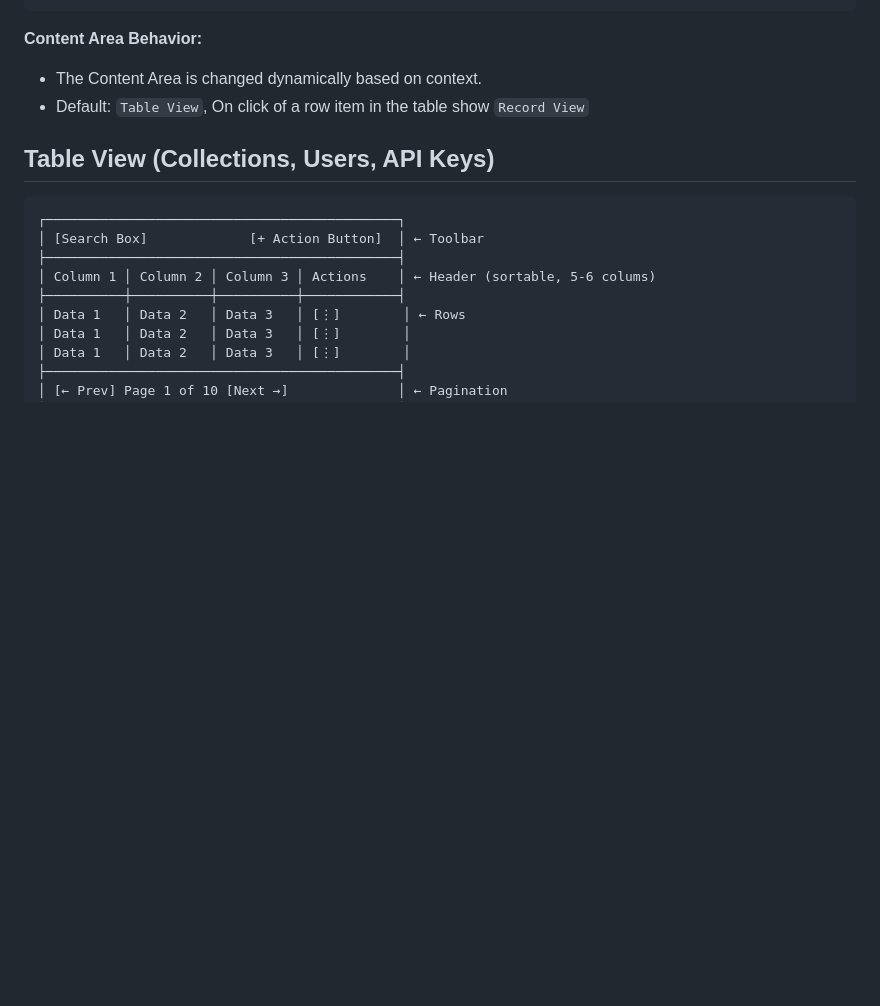
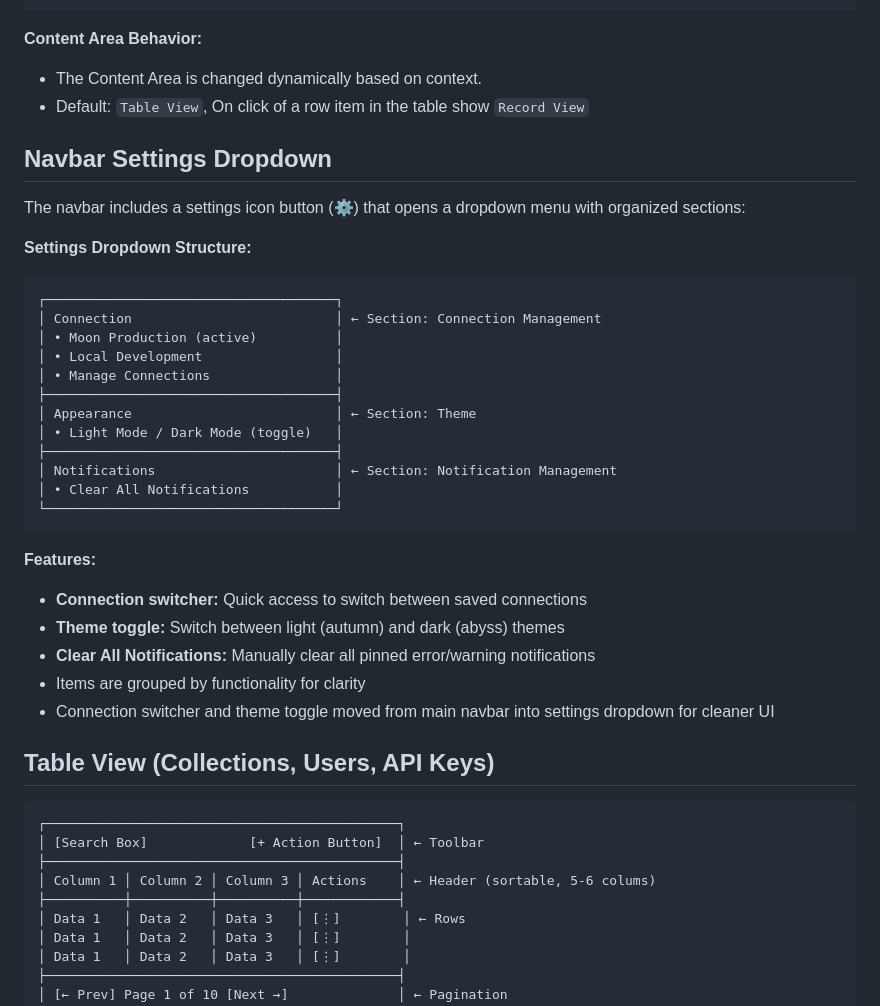
Before and after one commit to devnodesin/moon-ui, a Markdown page: SPEC_UI.md, the part around one of its changes. GitHub-like rendering; blank space fills up the shorter version.

````diff
--- a/SPEC_UI.md
+++ b/SPEC_UI.md
@@ -95,6 +95,34 @@ Sidebar (Overlay on toggle):
 - The Content Area is changed dynamically based on context.
 - Default: `Table View`, On click of a row item in the table show `Record View`
 
+## Navbar Settings Dropdown
+
+The navbar includes a settings icon button (⚙️) that opens a dropdown menu with organized sections:
+
+**Settings Dropdown Structure:**
+
+```md
+┌─────────────────────────────────────┐
+│ Connection                          │ ← Section: Connection Management
+│ • Moon Production (active)          │
+│ • Local Development                 │
+│ • Manage Connections                │
+├─────────────────────────────────────┤
+│ Appearance                          │ ← Section: Theme
+│ • Light Mode / Dark Mode (toggle)   │
+├─────────────────────────────────────┤
+│ Notifications                       │ ← Section: Notification Management
+│ • Clear All Notifications           │
+└─────────────────────────────────────┘
+```
+
+**Features:**
+- **Connection switcher:** Quick access to switch between saved connections
+- **Theme toggle:** Switch between light (autumn) and dark (abyss) themes
+- **Clear All Notifications:** Manually clear all pinned error/warning notifications
+- Items are grouped by functionality for clarity
+- Connection switcher and theme toggle moved from main navbar into settings dropdown for cleaner UI
+
 ## Table View (Collections, Users, API Keys)
 
 ```md
````
Also changed, not shown: other parts of SPEC_UI.md (+10 -19 lines), SPEC.md (+34 -1 lines).
